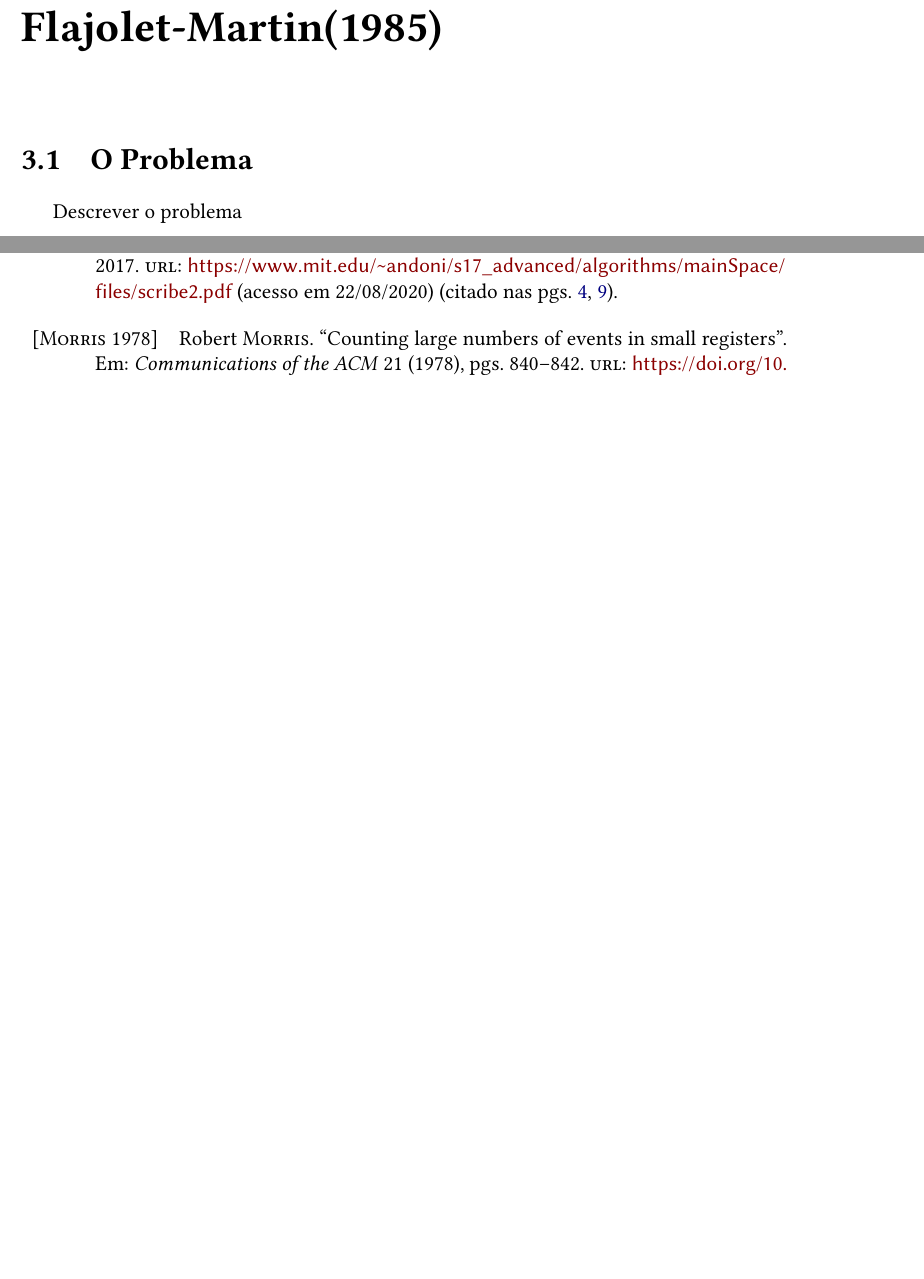
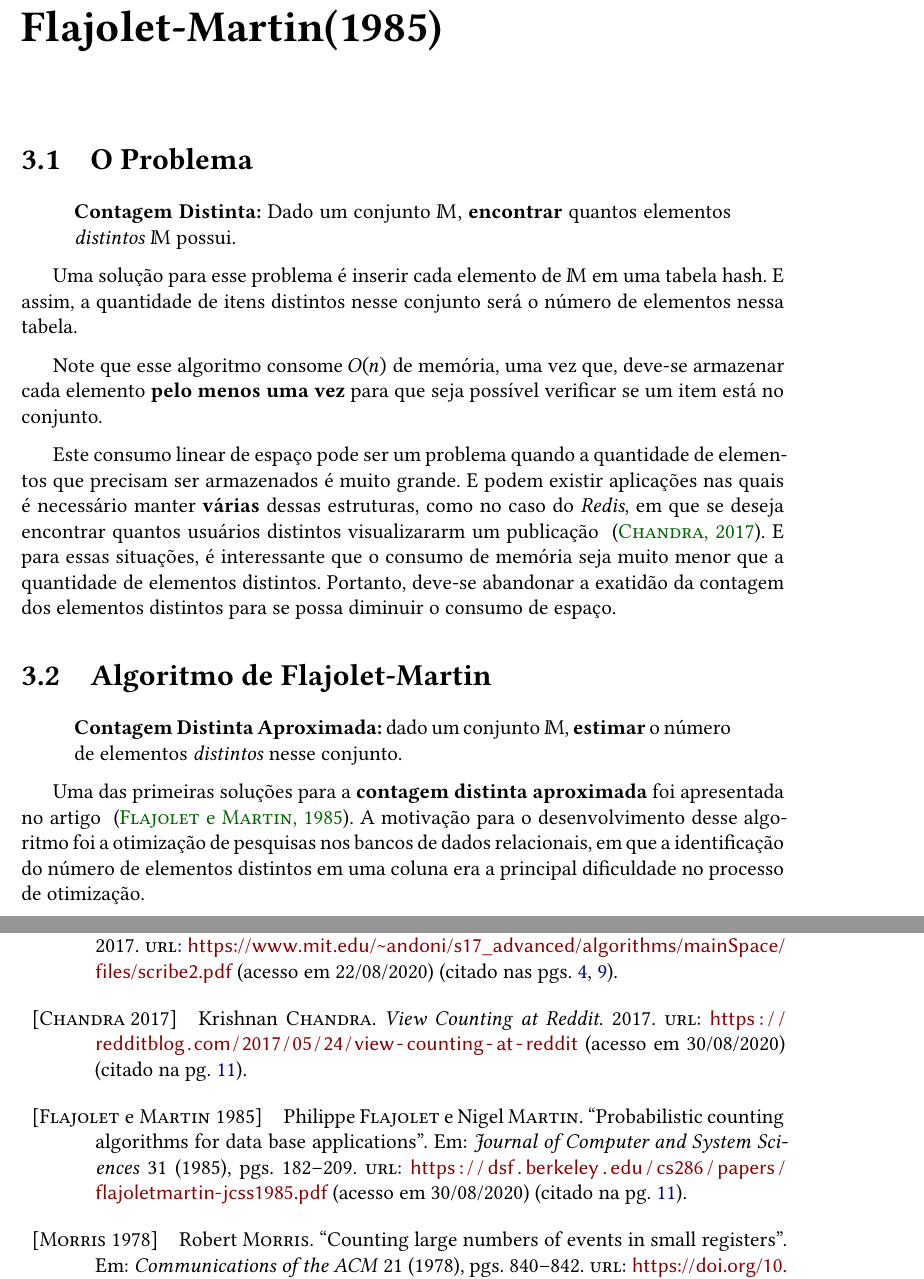
Before and after one commit to billkondo/TCC-2021, a LaTeX thesis (monografia/tese.tex, which reads monografia/conteudo/03-flajolet-martin.tex): two parts of pages 15 and 21 of 22, joined at a grey line, cut so that both start at the same text, the shorter picture padded with empty space. Compiled offline with XeLaTeX; a missing font is replaced by an installed copy or a similar font.

Commit message:
- Incluindo referências bibliográficas para artigos de (Flajolet e Martin) e Redis - Escrevendo descrição do problema - Iniciando seção do algoritmo de Flajolet e Martin

```diff
--- a/monografia/conteudo/03-flajolet-martin.tex
+++ b/monografia/conteudo/03-flajolet-martin.tex
@@ -3,4 +3,30 @@
 
 \section{O Problema}
 
-Descrever o problema
+\begin{quote}
+  \textbf{Contagem Distinta:} Dado um conjunto $\mathbb{M}$, \textbf{encontrar} quantos elementos \textit{distintos}
+  $\mathbb{M}$ possui.
+\end{quote}
+
+Uma solução para esse problema é inserir cada elemento de $\mathbb{M}$ em uma tabela hash.
+E assim, a quantidade de itens distintos nesse conjunto será o número de elementos nessa tabela.
+
+Note que esse algoritmo consome $O(n)$ de memória, uma vez que, deve-se armazenar cada elemento
+\textbf{pelo menos uma vez} para que seja possível verificar se um item está no conjunto.
+
+Este consumo linear de espaço pode ser um problema quando a quantidade de elementos que precisam ser armazenados é muito grande.
+E podem existir aplicações nas quais é necessário manter \textbf{várias} dessas estruturas, como no caso do \textit{Redis}, em
+que se deseja encontrar quantos usuários distintos visualizararm um publicação ~\citep{Redis}. E para essas situações, é interessante
+que o consumo de memória seja muito menor que a quantidade de elementos distintos. Portanto, deve-se abandonar
+a exatidão da contagem dos elementos distintos para se possa diminuir o consumo de espaço.
+
+\section{Algoritmo de Flajolet-Martin}
+
+\begin{quote}
+  \textbf{Contagem Distinta Aproximada:} dado um conjunto $\mathbb{M}$, \textbf{estimar} o número de elementos \textit{distintos}
+  nesse conjunto.
+\end{quote}
+
+Uma das primeiras soluções para a \textbf{contagem distinta aproximada} foi apresentada no artigo ~\citep{flajolet:martin:85}.
+A motivação para o desenvolvimento desse algoritmo foi a otimização de pesquisas nos bancos de dados relacionais,
+em que a identificação do número de elementos distintos em uma coluna era a principal dificuldade no processo de otimização.
```
Also changed, not shown: monografia/bibliografia.bib (+19 -0 lines).
